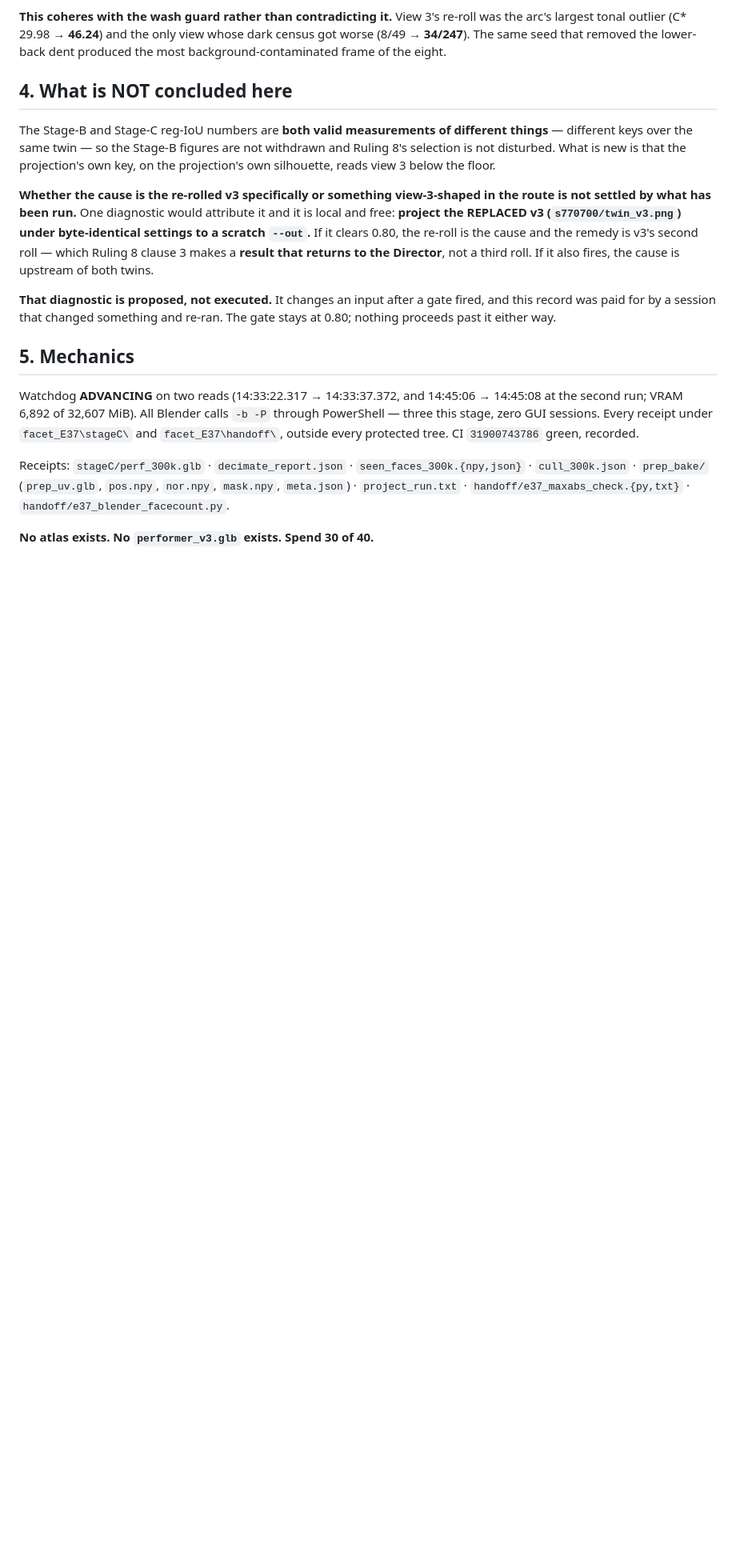
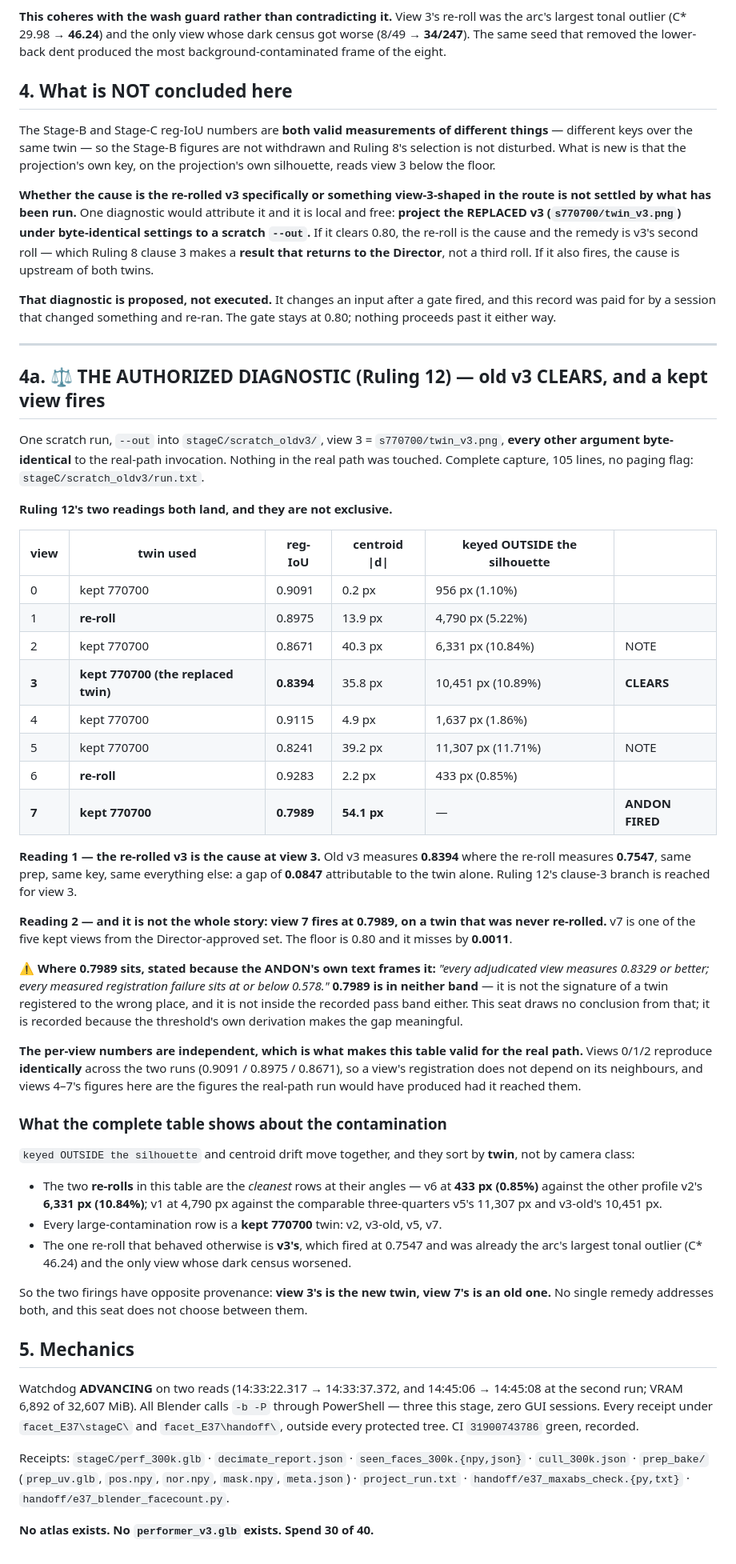
Before and after one commit to mcp-tool-shop-org/facet, a Markdown page: docs/experiments/E37-stageC-projection-halt.md, the part around the change. Shown at 80% size. GitHub-like rendering; blank space fills up the shorter version.

Commit message:
E37 Ruling 12's diagnostic: old v3 CLEARS at 0.8394 - and view 7, never re-rolled, fires at 0.7989.
One scratch run, view 3 swapped to the replaced twin, every other argument
byte-identical, --out into scratch_oldv3, nothing in the real path touched.
Complete capture, 105 lines, no paging flag.

Both of Ruling 12's readings land and they are not exclusive.

Reading 1: old v3 measures 0.8394 where the re-roll measures 0.7547 - same prep,
same key, same everything else - so 0.0847 is attributable to the twin alone and
clause 3 is reached for view 3.

Reading 2: the pass also completed views 4-7, and view 7 fires at 0.7989 on a twin
that was never re-rolled - one of the five kept views from the approved set, missing
the 0.80 floor by 0.0011. The ANDON's own text says every adjudicated view measures
0.8329 or better and every measured registration failure sits at or below 0.578;
0.7989 is in neither band. Recorded, not concluded from.

The table is valid for the real path because per-view registration is independent:
views 0/1/2 reproduce identically across both runs (0.9091/0.8975/0.8671), so views
4-7's figures are what the halted run would have produced.

What the complete table shows: keyed-outside-the-silhouette and centroid drift move
together and sort by TWIN, not by camera class. The two re-rolls are the cleanest
rows at their angles - v6 at 433px (0.85%) against the other profile v2's 6,331px
(10.84%), v1 at 4,790px against comparable three-quarters v5's 11,307px and v3-old's
10,451px. Every large-contamination row is a kept 770700 twin: v2, v3-old, v5, v7.
The one re-roll that behaved otherwise is v3's, already the arc's largest tonal
outlier.

So the two firings have opposite provenance - view 3's is the new twin, view 7's is
an old one - and no single remedy addresses both. This seat does not choose between
them.

Spend 30 of 40, unmoved. No atlas exists.

Co-Authored-By: Claude Opus 5 <noreply@anthropic.com>

```diff
--- a/docs/experiments/E37-stageC-projection-halt.md
+++ b/docs/experiments/E37-stageC-projection-halt.md
@@ -99,6 +99,61 @@ roll. If it also fires, the cause is upstream of both twins.
 this record was paid for by a session that changed something and re-ran. The gate stays at
 0.80; nothing proceeds past it either way.
 
+---
+
+## 4a. ⚖ THE AUTHORIZED DIAGNOSTIC (Ruling 12) — old v3 CLEARS, **and a kept view fires**
+
+One scratch run, `--out` into `stageC/scratch_oldv3/`, view 3 = `s770700/twin_v3.png`,
+**every other argument byte-identical** to the real-path invocation. Nothing in the real path
+was touched. Complete capture, 105 lines, no paging flag: `stageC/scratch_oldv3/run.txt`.
+
+**Ruling 12's two readings both land, and they are not exclusive.**
+
+| view | twin used | reg-IoU | centroid \|d\| | keyed OUTSIDE the silhouette | |
+|---|---|---|---|---|---|
+| 0 | kept 770700 | 0.9091 | 0.2 px | 956 px (1.10%) | |
+| 1 | **re-roll** | 0.8975 | 13.9 px | 4,790 px (5.22%) | |
+| 2 | kept 770700 | 0.8671 | 40.3 px | 6,331 px (10.84%) | NOTE |
+| **3** | **kept 770700 (the replaced twin)** | **0.8394** | 35.8 px | 10,451 px (10.89%) | **CLEARS** |
+| 4 | kept 770700 | 0.9115 | 4.9 px | 1,637 px (1.86%) | |
+| 5 | kept 770700 | 0.8241 | 39.2 px | 11,307 px (11.71%) | NOTE |
+| 6 | **re-roll** | 0.9283 | 2.2 px | 433 px (0.85%) | |
+| **7** | **kept 770700** | **0.7989** | **54.1 px** | — | **ANDON FIRED** |
+
+**Reading 1 — the re-rolled v3 is the cause at view 3.** Old v3 measures **0.8394** where the
+re-roll measures **0.7547**, same prep, same key, same everything else: a gap of **0.0847**
+attributable to the twin alone. Ruling 12's clause-3 branch is reached for view 3.
+
+**Reading 2 — and it is not the whole story: view 7 fires at 0.7989, on a twin that was never
+re-rolled.** v7 is one of the five kept views from the Director-approved set. The floor is
+0.80 and it misses by **0.0011**.
+
+⚠ **Where 0.7989 sits, stated because the ANDON's own text frames it:** *"every adjudicated
+view measures 0.8329 or better; every measured registration failure sits at or below 0.578."*
+**0.7989 is in neither band** — it is not the signature of a twin registered to the wrong
+place, and it is not inside the recorded pass band either. This seat draws no conclusion from
+that; it is recorded because the threshold's own derivation makes the gap meaningful.
+
+**The per-view numbers are independent, which is what makes this table valid for the real
+path.** Views 0/1/2 reproduce **identically** across the two runs (0.9091 / 0.8975 / 0.8671),
+so a view's registration does not depend on its neighbours, and views 4–7's figures here are
+the figures the real-path run would have produced had it reached them.
+
+### What the complete table shows about the contamination
+
+`keyed OUTSIDE the silhouette` and centroid drift move together, and they sort by **twin**,
+not by camera class:
+
+- The two **re-rolls** in this table are the *cleanest* rows at their angles — v6 at
+  **433 px (0.85%)** against the other profile v2's **6,331 px (10.84%)**; v1 at 4,790 px
+  against the comparable three-quarters v5's 11,307 px and v3-old's 10,451 px.
+- Every large-contamination row is a **kept 770700** twin: v2, v3-old, v5, v7.
+- The one re-roll that behaved otherwise is **v3's**, which fired at 0.7547 and was already
+  the arc's largest tonal outlier (C\* 46.24) and the only view whose dark census worsened.
+
+So the two firings have opposite provenance: **view 3's is the new twin, view 7's is an old
+one.** No single remedy addresses both, and this seat does not choose between them.
+
 ## 5. Mechanics
 
 Watchdog **ADVANCING** on two reads (14:33:22.317 → 14:33:37.372, and 14:45:06 → 14:45:08 at
```
